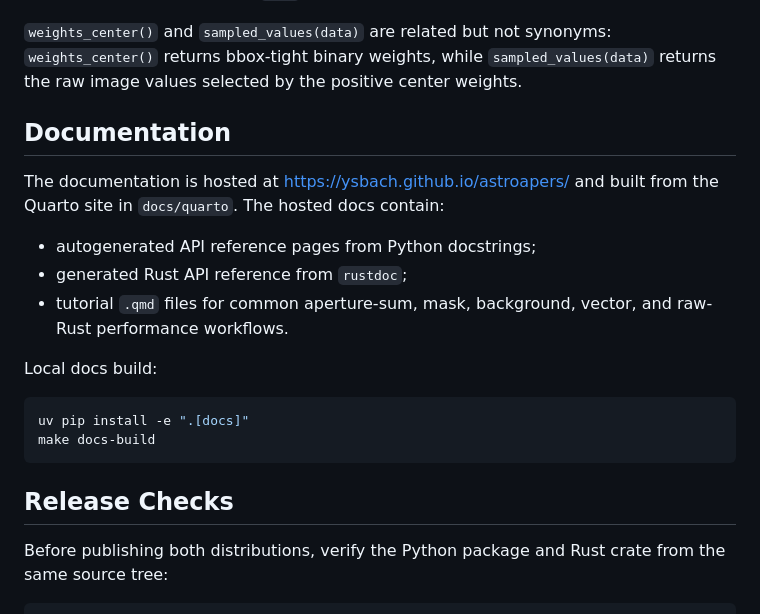
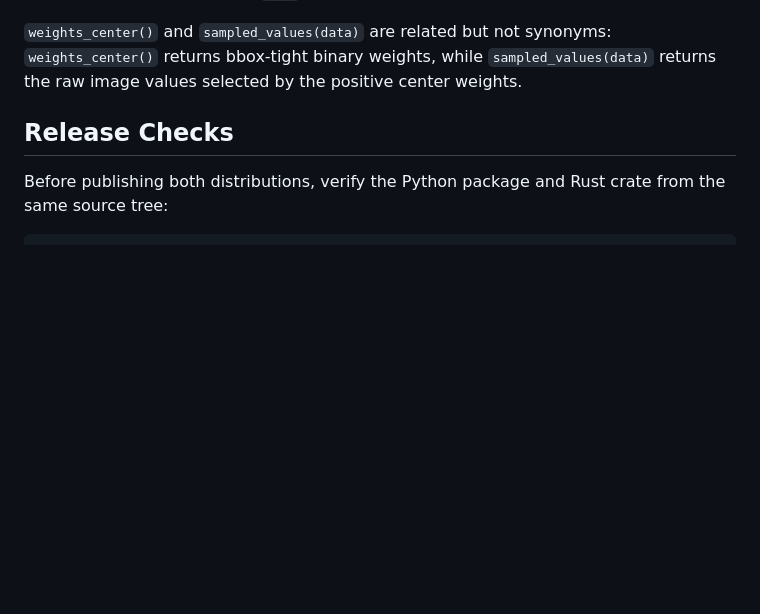
Before and after one commit to ysBach/astroapers, a Markdown page: README.md, the part around the change. GitHub-like rendering; blank space fills up the shorter version.

Commit message:
minor- simplify README

````diff
--- a/README.md
+++ b/README.md
@@ -113,23 +113,6 @@ but `BoundingBox.apsum()` and `BoundingBox.npix()` always accumulate in
 `sampled_values(data)` returns the raw image values selected by the positive
 center weights.
 
-## Documentation
-
-The documentation is hosted at <https://ysbach.github.io/astroapers/> and built
-from the Quarto site in `docs/quarto`. The hosted docs contain:
-
-- autogenerated API reference pages from Python docstrings;
-- generated Rust API reference from `rustdoc`;
-- tutorial `.qmd` files for common aperture-sum, mask, background, vector, and
-  raw-Rust performance workflows.
-
-Local docs build:
-
-```bash
-uv pip install -e ".[docs]"
-make docs-build
-```
-
 ## Release Checks
 
 Before publishing both distributions, verify the Python package and Rust crate
````
